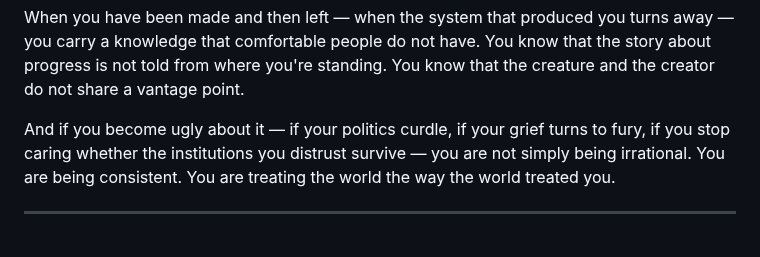
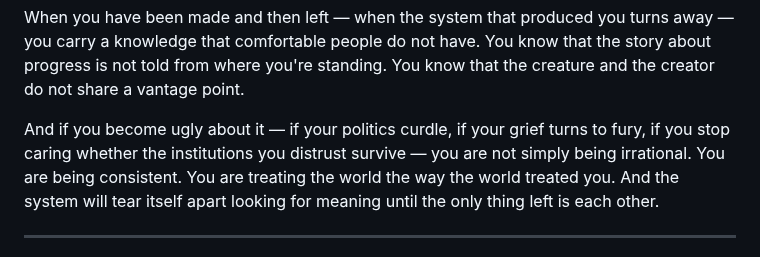
Before and after one commit to paul-ucryo/pathogen, a Markdown page: lucy.md, the part around the change. Rendered like a GitHub page.

```diff
--- a/lucy.md
+++ b/lucy.md
@@ -20,7 +20,7 @@ There are people across  the class spectrum in any rapidly modernizing society w
 
 When you have been made and then left — when the system that produced you turns away — you carry a knowledge that comfortable people do not have. You know that the story about progress is not told from where you're standing. You know that the creature and the creator do not share a vantage point.
 
-And if you become ugly about it — if your politics curdle, if your grief turns to fury, if you stop caring whether the institutions you distrust survive — you are not simply being irrational. You are being consistent. You are treating the world the way the world treated you.
+And if you become ugly about it — if your politics curdle, if your grief turns to fury, if you stop caring whether the institutions you distrust survive — you are not simply being irrational. You are being consistent. You are treating the world the way the world treated you. And the system will tear itself apart looking for meaning until the only thing left is each other.
 
 ---
 
```
